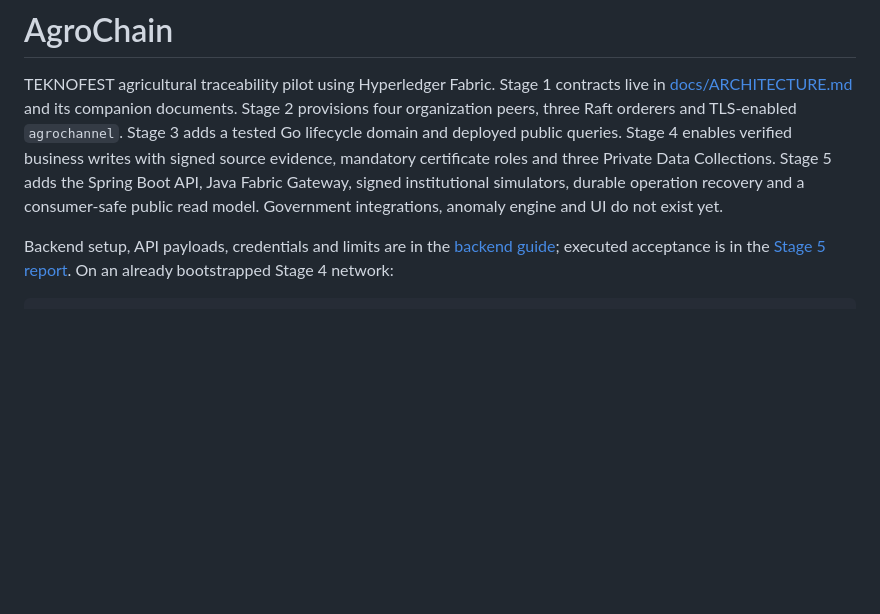
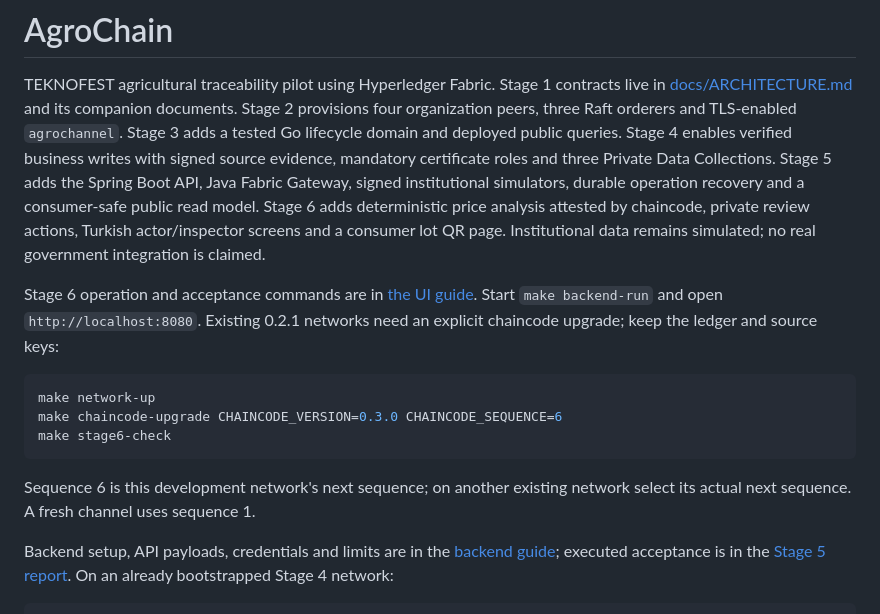
Before and after one commit to mertosteron/AgroChain, a Markdown page: README.md, the part around the change. Rendered like a GitHub page; blank space fills up the shorter version.

Commit message:
Stage 6: README.md

````diff
--- a/README.md
+++ b/README.md
@@ -8,7 +8,22 @@ Stage 4 enables verified business writes with signed source evidence, mandatory
 certificate roles and three Private Data Collections.
 Stage 5 adds the Spring Boot API, Java Fabric Gateway, signed institutional
 simulators, durable operation recovery and a consumer-safe public read model.
-Government integrations, anomaly engine and UI do not exist yet.
+Stage 6 adds deterministic price analysis attested by chaincode, private review
+actions, Turkish actor/inspector screens and a consumer lot QR page. Institutional
+data remains simulated; no real government integration is claimed.
+
+Stage 6 operation and acceptance commands are in [the UI guide](docs/STAGE6_UI.md).
+Start `make backend-run` and open `http://localhost:8080`. Existing 0.2.1 networks
+need an explicit chaincode upgrade; keep the ledger and source keys:
+
+```bash
+make network-up
+make chaincode-upgrade CHAINCODE_VERSION=0.3.0 CHAINCODE_SEQUENCE=6
+make stage6-check
+```
+
+Sequence 6 is this development network's next sequence; on another existing
+network select its actual next sequence. A fresh channel uses sequence 1.
 
 Backend setup, API payloads, credentials and limits are in the
 [backend guide](backend/README.md); executed acceptance is in the
````
